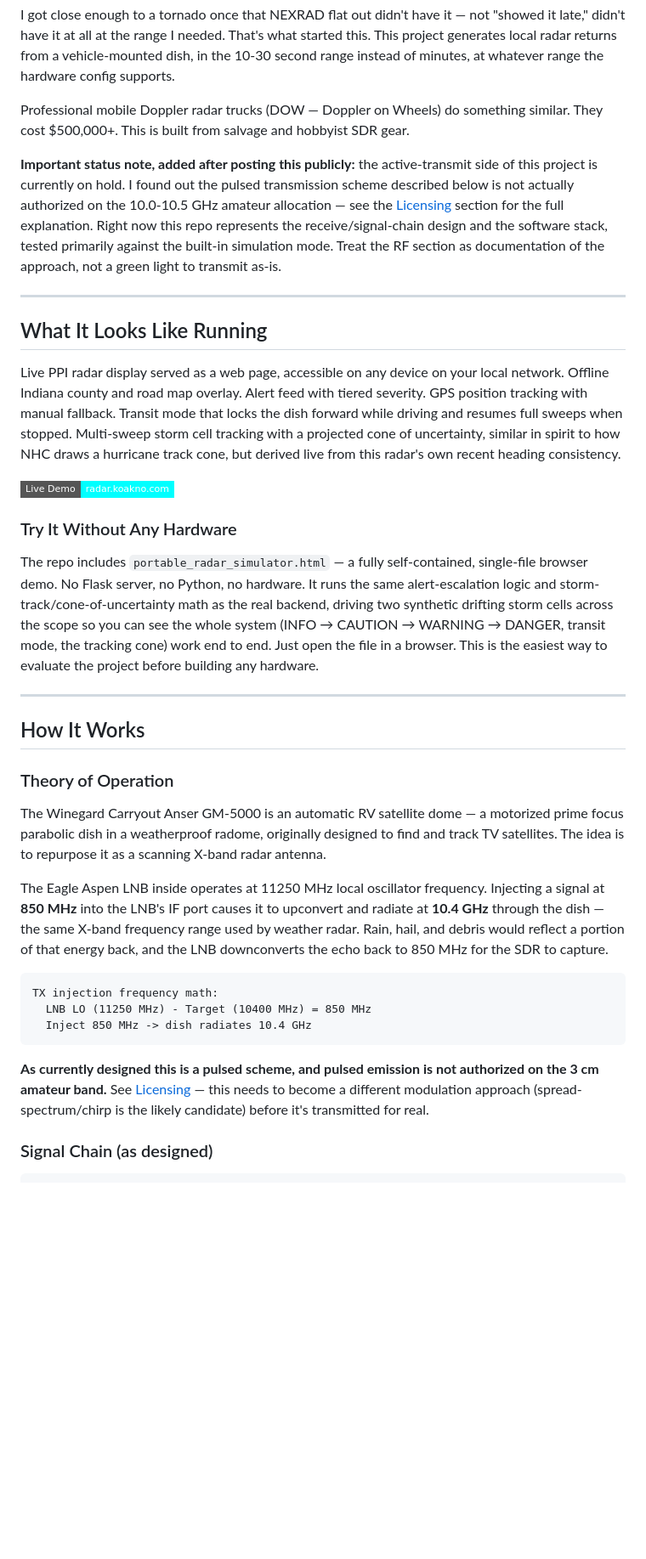
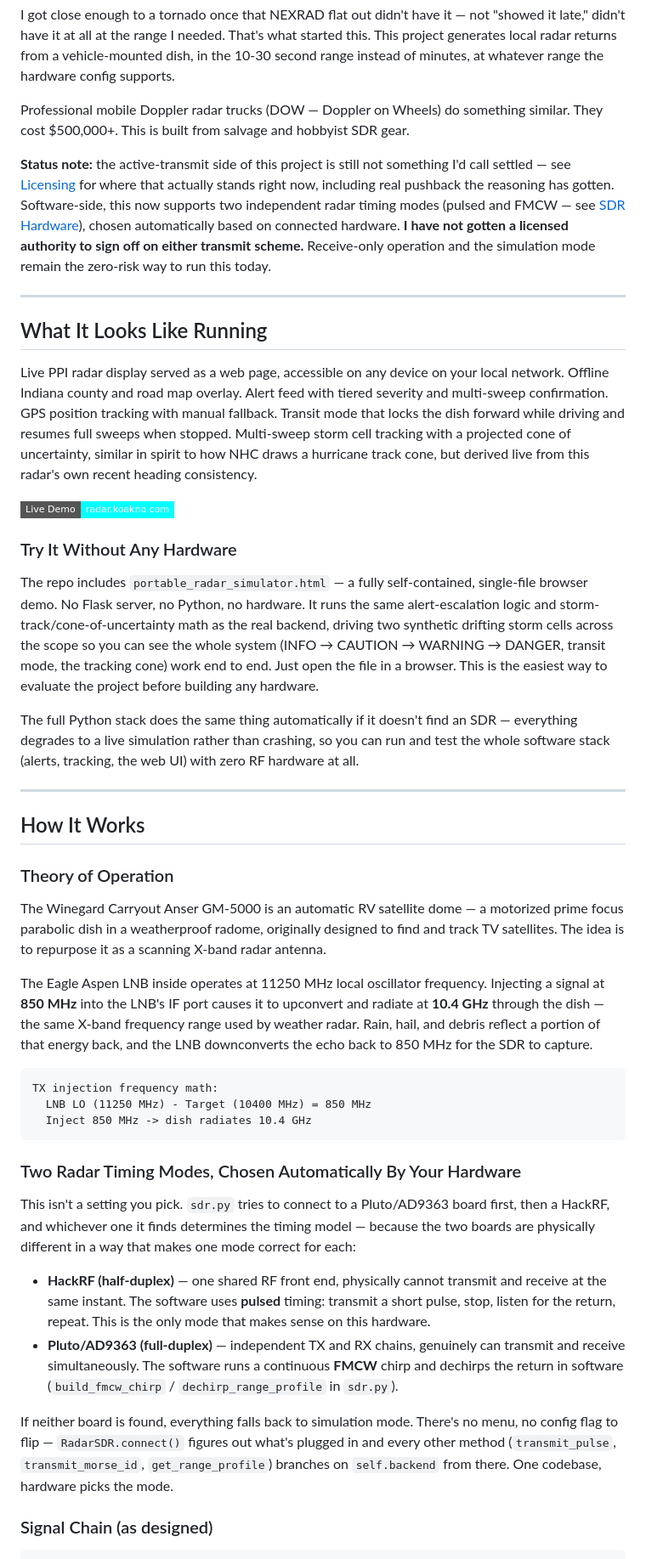
Before and after one commit to Koakno/Small-portable-weather-radar-Dome, a Markdown page: README.md, the part around one of its changes. Shown at 85% size. GitHub-like rendering; badges without logos; blank space fills up the shorter version.

Commit message:
Add files via upload
Updated read me to reflect current state of files and Repository

````diff
--- a/README.md
+++ b/README.md
@@ -14,19 +14,21 @@ I got close enough to a tornado once that NEXRAD flat out didn't have it — not
 
 Professional mobile Doppler radar trucks (DOW — Doppler on Wheels) do something similar. They cost $500,000+. This is built from salvage and hobbyist SDR gear.
 
-**Important status note, added after posting this publicly:** the active-transmit side of this project is currently on hold. I found out the pulsed transmission scheme described below is not actually authorized on the 10.0-10.5 GHz amateur allocation — see the [Licensing](#licensing) section for the full explanation. Right now this repo represents the receive/signal-chain design and the software stack, tested primarily against the built-in simulation mode. Treat the RF section as documentation of the approach, not a green light to transmit as-is.
+**Status note:** the active-transmit side of this project is still not something I'd call settled — see [Licensing](#licensing) for where that actually stands right now, including real pushback the reasoning has gotten. Software-side, this now supports two independent radar timing modes (pulsed and FMCW — see [SDR Hardware](#sdr-hardware)), chosen automatically based on connected hardware. **I have not gotten a licensed authority to sign off on either transmit scheme.** Receive-only operation and the simulation mode remain the zero-risk way to run this today.
 
 ---
 
 ## What It Looks Like Running
 
-Live PPI radar display served as a web page, accessible on any device on your local network. Offline Indiana county and road map overlay. Alert feed with tiered severity. GPS position tracking with manual fallback. Transit mode that locks the dish forward while driving and resumes full sweeps when stopped. Multi-sweep storm cell tracking with a projected cone of uncertainty, similar in spirit to how NHC draws a hurricane track cone, but derived live from this radar's own recent heading consistency.
+Live PPI radar display served as a web page, accessible on any device on your local network. Offline Indiana county and road map overlay. Alert feed with tiered severity and multi-sweep confirmation. GPS position tracking with manual fallback. Transit mode that locks the dish forward while driving and resumes full sweeps when stopped. Multi-sweep storm cell tracking with a projected cone of uncertainty, similar in spirit to how NHC draws a hurricane track cone, but derived live from this radar's own recent heading consistency.
 
 [![Live at radar.koakno.com](https://img.shields.io/badge/Live%20Demo-radar.koakno.com-00FFFF?style=flat-square)](https://radar.koakno.com)
 
 ### Try It Without Any Hardware
 
 The repo includes `portable_radar_simulator.html` — a fully self-contained, single-file browser demo. No Flask server, no Python, no hardware. It runs the same alert-escalation logic and storm-track/cone-of-uncertainty math as the real backend, driving two synthetic drifting storm cells across the scope so you can see the whole system (INFO → CAUTION → WARNING → DANGER, transit mode, the tracking cone) work end to end. Just open the file in a browser. This is the easiest way to evaluate the project before building any hardware.
+
+The full Python stack does the same thing automatically if it doesn't find an SDR — everything degrades to a live simulation rather than crashing, so you can run and test the whole software stack (alerts, tracking, the web UI) with zero RF hardware at all.
 
 ---
 
@@ -36,7 +38,7 @@ The repo includes `portable_radar_simulator.html` — a fully self-contained, si
 
 The Winegard Carryout Anser GM-5000 is an automatic RV satellite dome — a motorized prime focus parabolic dish in a weatherproof radome, originally designed to find and track TV satellites. The idea is to repurpose it as a scanning X-band radar antenna.
 
-The Eagle Aspen LNB inside operates at 11250 MHz local oscillator frequency. Injecting a signal at **850 MHz** into the LNB's IF port causes it to upconvert and radiate at **10.4 GHz** through the dish — the same X-band frequency range used by weather radar. Rain, hail, and debris would reflect a portion of that energy back, and the LNB downconverts the echo back to 850 MHz for the SDR to capture.
+The Eagle Aspen LNB inside operates at 11250 MHz local oscillator frequency. Injecting a signal at **850 MHz** into the LNB's IF port causes it to upconvert and radiate at **10.4 GHz** through the dish — the same X-band frequency range used by weather radar. Rain, hail, and debris reflect a portion of that energy back, and the LNB downconverts the echo back to 850 MHz for the SDR to capture.
 
 ```
 TX injection frequency math:
@@ -44,7 +46,14 @@ TX injection frequency math:
   Inject 850 MHz -> dish radiates 10.4 GHz
 ```
 
-**As currently designed this is a pulsed scheme, and pulsed emission is not authorized on the 3 cm amateur band.** See [Licensing](#licensing) — this needs to become a different modulation approach (spread-spectrum/chirp is the likely candidate) before it's transmitted for real.
+### Two Radar Timing Modes, Chosen Automatically By Your Hardware
+
+This isn't a setting you pick. `sdr.py` tries to connect to a Pluto/AD9363 board first, then a HackRF, and whichever one it finds determines the timing model — because the two boards are physically different in a way that makes one mode correct for each:
+
+- **HackRF (half-duplex)** — one shared RF front end, physically cannot transmit and receive at the same instant. The software uses **pulsed** timing: transmit a short pulse, stop, listen for the return, repeat. This is the only mode that makes sense on this hardware.
+- **Pluto/AD9363 (full-duplex)** — independent TX and RX chains, genuinely can transmit and receive simultaneously. The software runs a continuous **FMCW** chirp and dechirps the return in software (`build_fmcw_chirp` / `dechirp_range_profile` in `sdr.py`).
+
+If neither board is found, everything falls back to simulation mode. There's no menu, no config flag to flip — `RadarSDR.connect()` figures out what's plugged in and every other method (`transmit_pulse`, `transmit_morse_id`, `get_range_profile`) branches on `self.backend` from there. One codebase, hardware picks the mode.
 
 ### Signal Chain (as designed)
 
````
Also changed, not shown: other parts of README.md (+41 -16 lines).
